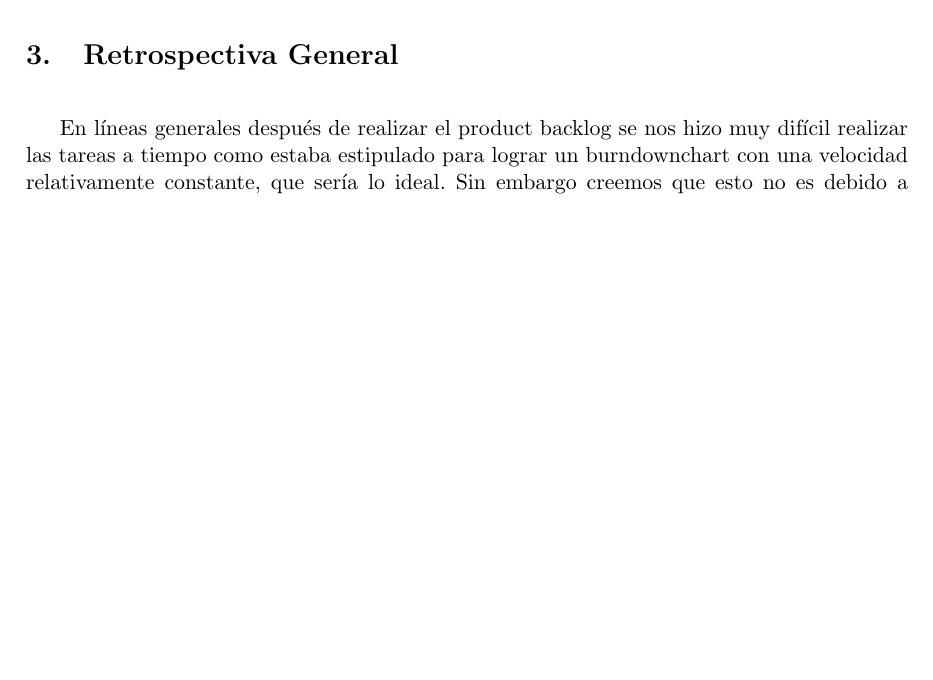
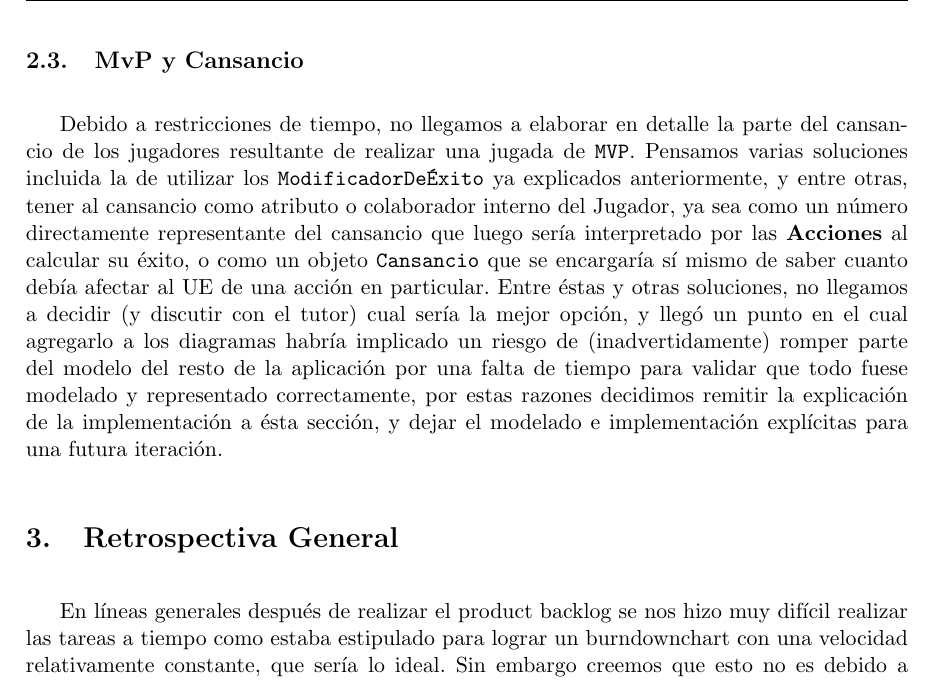
Before and after one commit to daleman/ing2, a LaTeX document (tp1/informe/informe.tex, which reads tp1/informe/seguimiento.tex): part of page 8 of 8, cut at the place of the change, the shorter picture padded with empty space. Compiled offline with pdfLaTeX.

Commit message:
Agregado apéndice del cansancio explicando posibvles soluciones y por qué no llegamos a hacerlo.

```diff
--- a/tp1/informe/seguimiento.tex
+++ b/tp1/informe/seguimiento.tex
@@ -14,6 +14,9 @@ Una solución alternativa que no implementamos por su complejidad, pero que podr
 
 La simulación del partido es claramente la parte más complicada de la aplicación, desde el punto de vista de diseño, por lo que tuvimos que iterar sobre muchas soluciones fallidas hasta llegar a algo satisfactorio, la clave aquí fue el Double Dispatch. El inconveniente se encontraba en, dada una estrategia ofensiva, y una defensiva, necesitabamos saber exáctamente con qué \textbf{Accion Defensiva} responder a la \textbf{Acción Ofensiva} que estuvieramos analizando en ese momento; dentro de las opciones posibles barajamos la idea de tener una suerte de Map que funcionara como oráculo al cual, al darle las estrategias, nos devolviera los objetos correctos para continuar la simulación, pero si bien eso encapsularía la decisión, requeriría tener \texttt{if's} dentro de ella de alguna manera, con lo cual al llegar a la solución de Double Dispatch concluimos entre todos que era un mucho mejor diseño.
 
+\subsection{MvP y Cansancio}
+
+Debido a restricciones de tiempo, no llegamos a elaborar en detalle la parte del cansancio de los jugadores resultante de realizar una jugada de \texttt{MVP}. Pensamos varias soluciones incluida la de utilizar los \texttt{ModificadorDeÉxito} ya explicados anteriormente, y entre otras, tener al cansancio como atributo o colaborador interno del Jugador, ya sea como un número directamente representante del cansancio que luego sería interpretado por las \textbf{Acciones} al calcular su éxito, o como un objeto \texttt{Cansancio} que se encargaría sí mismo de saber cuanto debía afectar al UE de una acción en particular. Entre éstas y otras soluciones, no llegamos a decidir (y discutir con el tutor) cual sería la mejor opción, y llegó un punto en el cual agregarlo a los diagramas habría implicado un riesgo de (inadvertidamente) romper parte del modelo del resto de la aplicación por una falta de tiempo para validar que todo fuese modelado y representado correctamente, por estas razones decidimos remitir la explicación de la implementación a ésta sección, y dejar el modelado e implementación explícitas para una futura iteración.
 
 \section{Retrospectiva General}
 En líneas generales después de realizar el product backlog se nos hizo muy difícil
```
